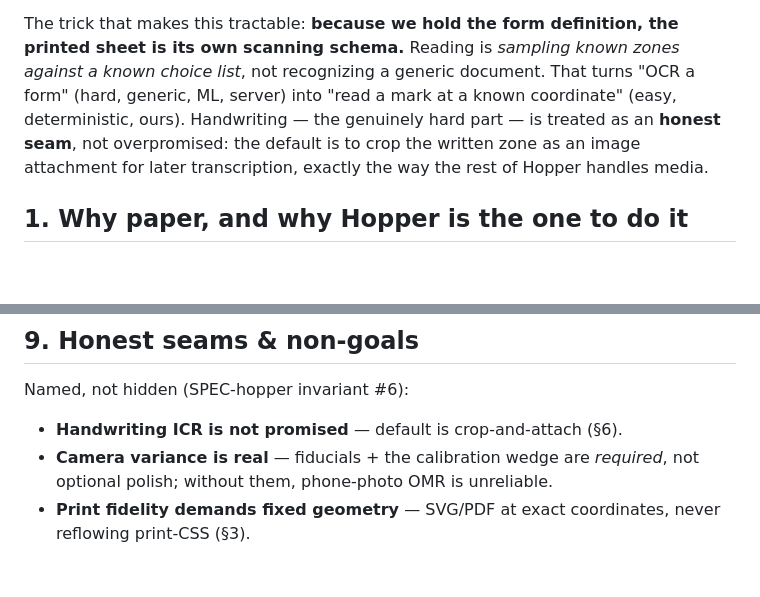
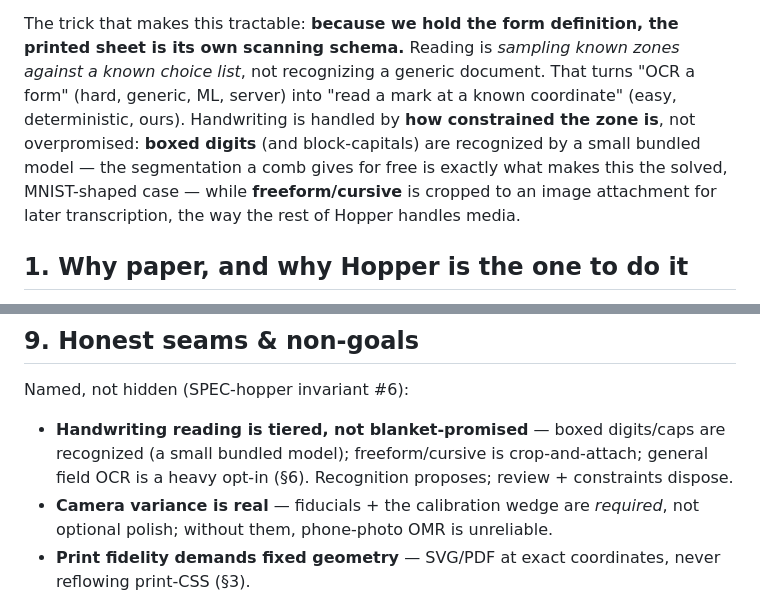
Before and after one commit to gentropic/hopper, a Markdown page: docs/SPEC-hopper-paper.md, 2 parts joined by grey strips. GitHub-like rendering; blank space fills up the shorter version.

```diff
--- a/docs/SPEC-hopper-paper.md
+++ b/docs/SPEC-hopper-paper.md
@@ -21,10 +21,11 @@ The trick that makes this tractable: **because we hold the form definition, the
 printed sheet is its own scanning schema.** Reading is *sampling known zones
 against a known choice list*, not recognizing a generic document. That turns "OCR
 a form" (hard, generic, ML, server) into "read a mark at a known coordinate"
-(easy, deterministic, ours). Handwriting — the genuinely hard part — is treated
-as an **honest seam**, not overpromised: the default is to crop the written zone
-as an image attachment for later transcription, exactly the way the rest of
-Hopper handles media.
+(easy, deterministic, ours). Handwriting is handled by **how constrained the zone
+is**, not overpromised: **boxed digits** (and block-capitals) are recognized by a
+small bundled model — the segmentation a comb gives for free is exactly what makes
+this the solved, MNIST-shaped case — while **freeform/cursive** is cropped to an
+image attachment for later transcription, the way the rest of Hopper handles media.
 
 ## 1. Why paper, and why Hopper is the one to do it
 
@@ -202,7 +227,9 @@ Paper is not only an input medium; it is a `capsule`-class transport:
 
 Named, not hidden (SPEC-hopper invariant #6):
 
-- **Handwriting ICR is not promised** — default is crop-and-attach (§6).
+- **Handwriting reading is tiered, not blanket-promised** — boxed digits/caps are
+  recognized (a small bundled model); freeform/cursive is crop-and-attach; general
+  field OCR is a heavy opt-in (§6). Recognition proposes; review + constraints dispose.
 - **Camera variance is real** — fiducials + the calibration wedge are *required*,
   not optional polish; without them, phone-photo OMR is unreliable.
 - **Print fidelity demands fixed geometry** — SVG/PDF at exact coordinates, never
```
Also changed, not shown: other parts of docs/SPEC-hopper-paper.md (+51 -19 lines).
